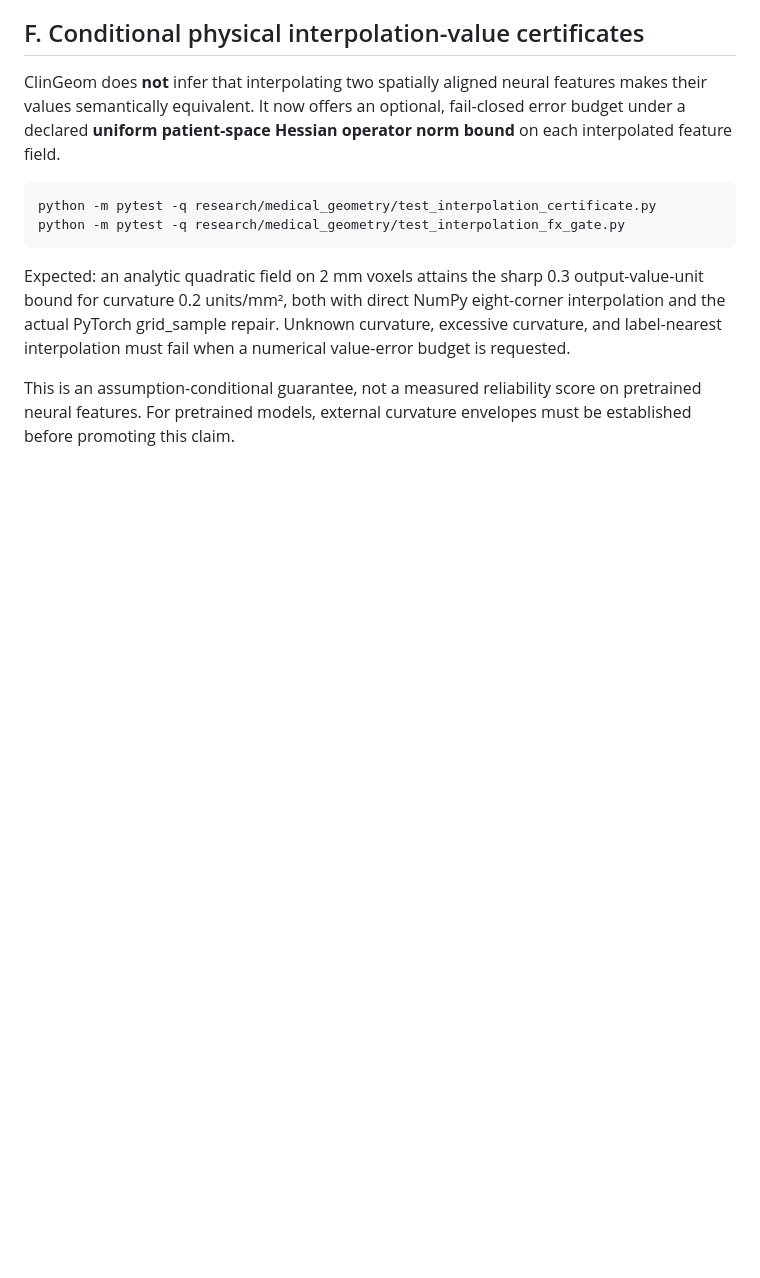
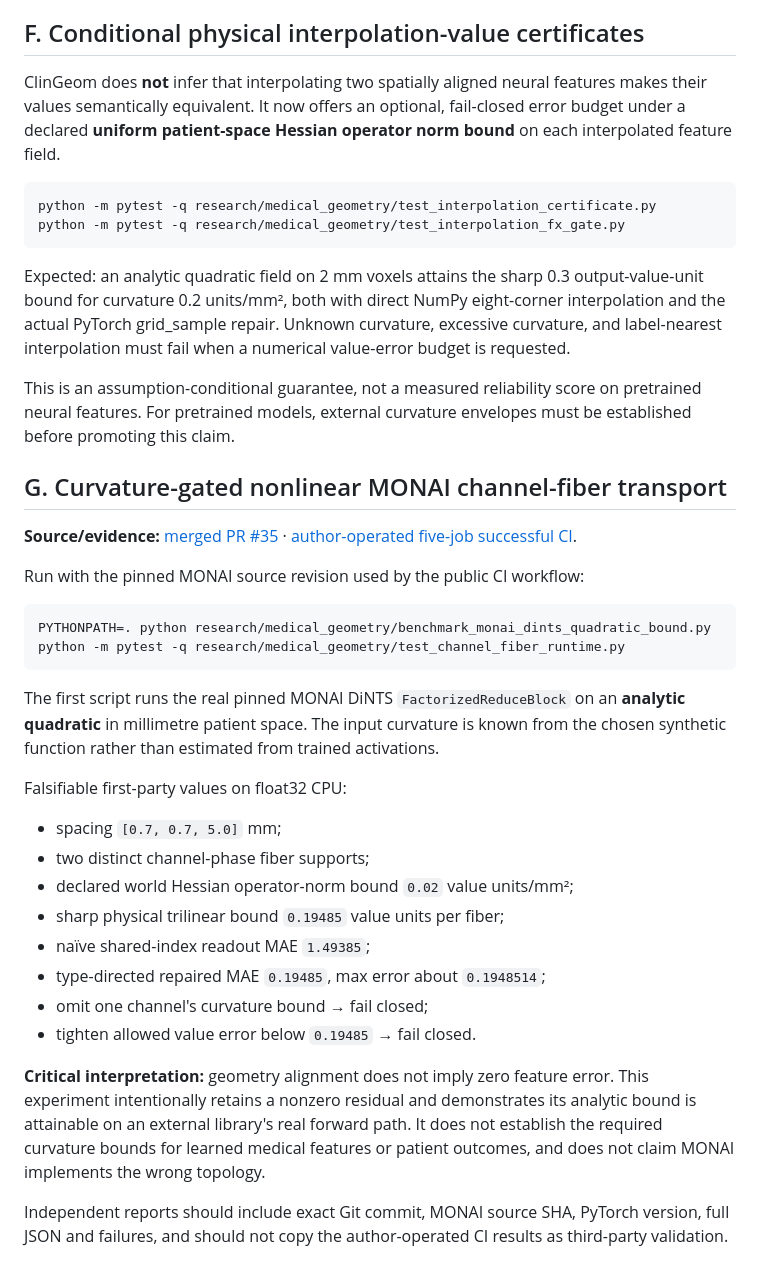
Before and after one commit to lindicaphxag-tech/kaggle, a Markdown page: REPRODUCE_CLINGEOM.md, the part around the change. Rendered like a GitHub page; blank space fills up the shorter version.

Commit message:
Publish independent nonlinear MONAI reproduction commands and numerical falsification thresholds

````diff
--- a/REPRODUCE_CLINGEOM.md
+++ b/REPRODUCE_CLINGEOM.md
@@ -136,3 +136,42 @@ must fail when a numerical value-error budget is requested.
 This is an assumption-conditional guarantee, not a measured reliability
 score on pretrained neural features. For pretrained models, external
 curvature envelopes must be established before promoting this claim.
+
+## G. Curvature-gated nonlinear MONAI channel-fiber transport
+
+**Source/evidence:** [merged PR #35](https://github.com/lindicaphxag-tech/kaggle/pull/35)
+· [author-operated five-job successful CI](https://github.com/lindicaphxag-tech/kaggle/actions/runs/37711065982).
+
+Run with the pinned MONAI source revision used by the public CI workflow:
+
+```bash
+PYTHONPATH=. python research/medical_geometry/benchmark_monai_dints_quadratic_bound.py
+python -m pytest -q research/medical_geometry/test_channel_fiber_runtime.py
+```
+
+The first script runs the real pinned MONAI DiNTS `FactorizedReduceBlock`
+on an **analytic quadratic** in millimetre patient space. The input
+curvature is known from the chosen synthetic function rather than
+estimated from trained activations.
+
+Falsifiable first-party values on float32 CPU:
+
+- spacing `[0.7, 0.7, 5.0]` mm;
+- two distinct channel-phase fiber supports;
+- declared world Hessian operator-norm bound `0.02` value units/mm²;
+- sharp physical trilinear bound `0.19485` value units per fiber;
+- naïve shared-index readout MAE `1.49385`;
+- type-directed repaired MAE `0.19485`, max error about `0.1948514`;
+- omit one channel's curvature bound → fail closed;
+- tighten allowed value error below `0.19485` → fail closed.
+
+**Critical interpretation:** geometry alignment does not imply zero feature
+error. This experiment intentionally retains a nonzero residual and
+demonstrates its analytic bound is attainable on an external library's
+real forward path. It does not establish the required curvature bounds
+for learned medical features or patient outcomes, and does not claim
+MONAI implements the wrong topology.
+
+Independent reports should include exact Git commit, MONAI source SHA,
+PyTorch version, full JSON and failures, and should not copy the
+author-operated CI results as third-party validation.
````
